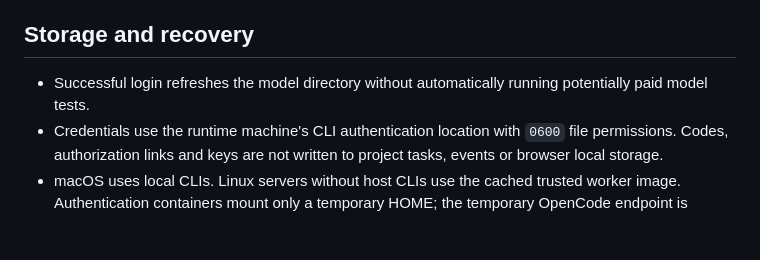
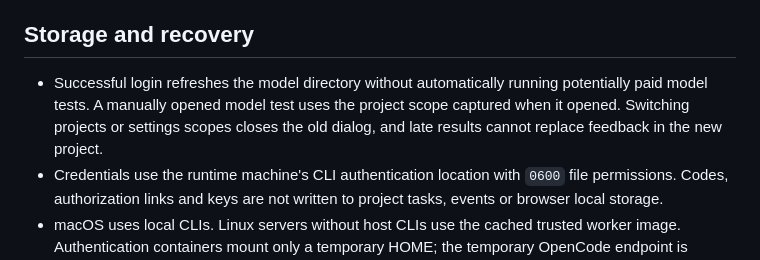
Before and after one commit to Haoog/Adaptive-RSI, a Markdown page: docs/accounts.en.md, the part around the change. GitHub-like rendering; blank space fills up the shorter version.

```diff
--- a/docs/accounts.en.md
+++ b/docs/accounts.en.md
@@ -43,7 +43,7 @@ Choose the service, enter its endpoint and key, then save and fetch models. Loca
 
 ## Storage and recovery
 
-- Successful login refreshes the model directory without automatically running potentially paid model tests.
+- Successful login refreshes the model directory without automatically running potentially paid model tests. A manually opened model test uses the project scope captured when it opened. Switching projects or settings scopes closes the old dialog, and late results cannot replace feedback in the new project.
 - Credentials use the runtime machine's CLI authentication location with `0600` file permissions. Codes, authorization links and keys are not written to project tasks, events or browser local storage.
 - macOS uses local CLIs. Linux servers without host CLIs use the cached trusted worker image. Authentication containers mount only a temporary HOME; the temporary OpenCode endpoint is loopback-only and password-protected.
 - If a CLI or image is missing, install the corresponding CLI or rebuild `deploy/Dockerfile.worker`. Restarting is not a replacement for login. Ordinary saved settings take effect immediately.
```
Also changed, not shown: docs/accounts.md (+1 -1 lines).
